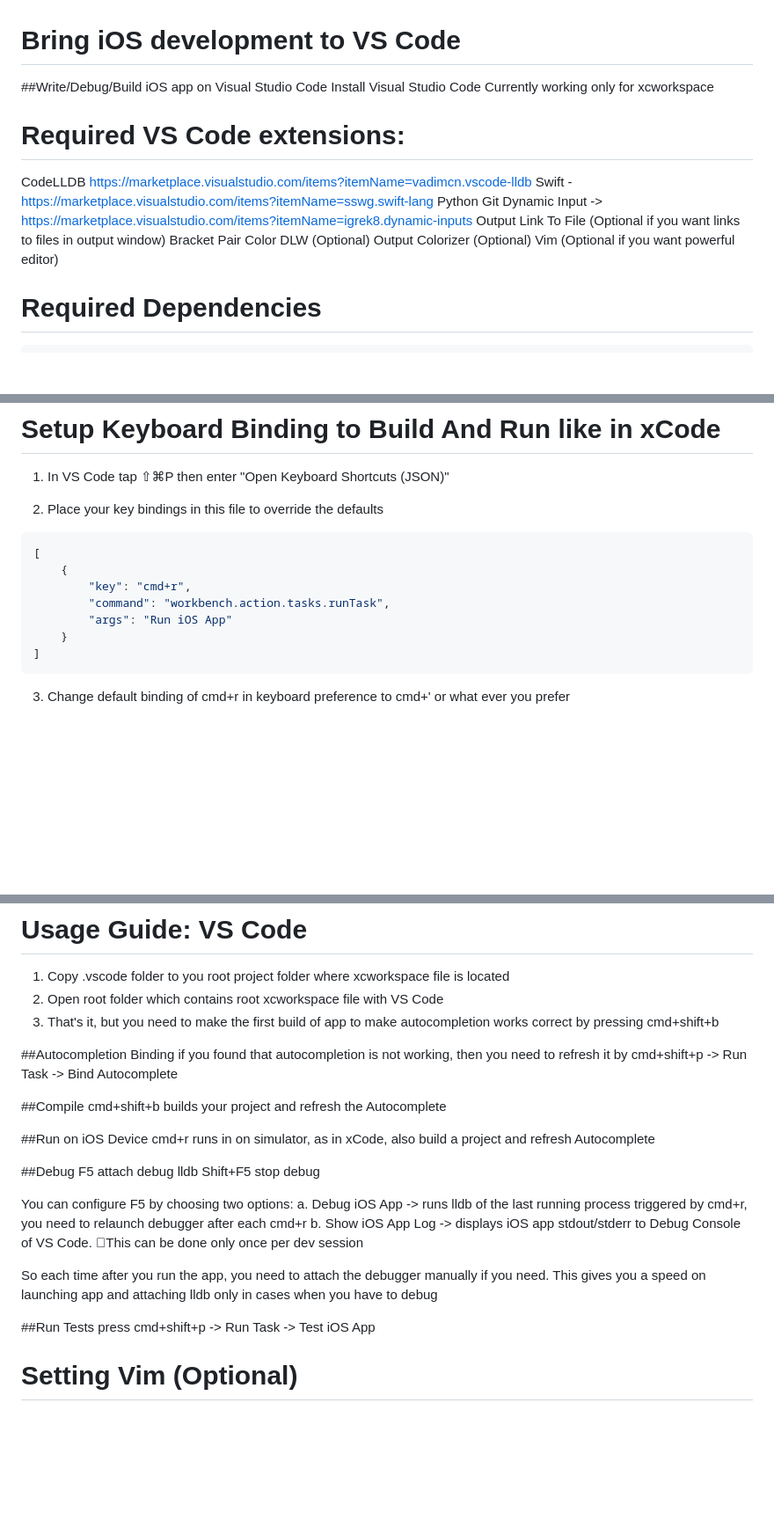
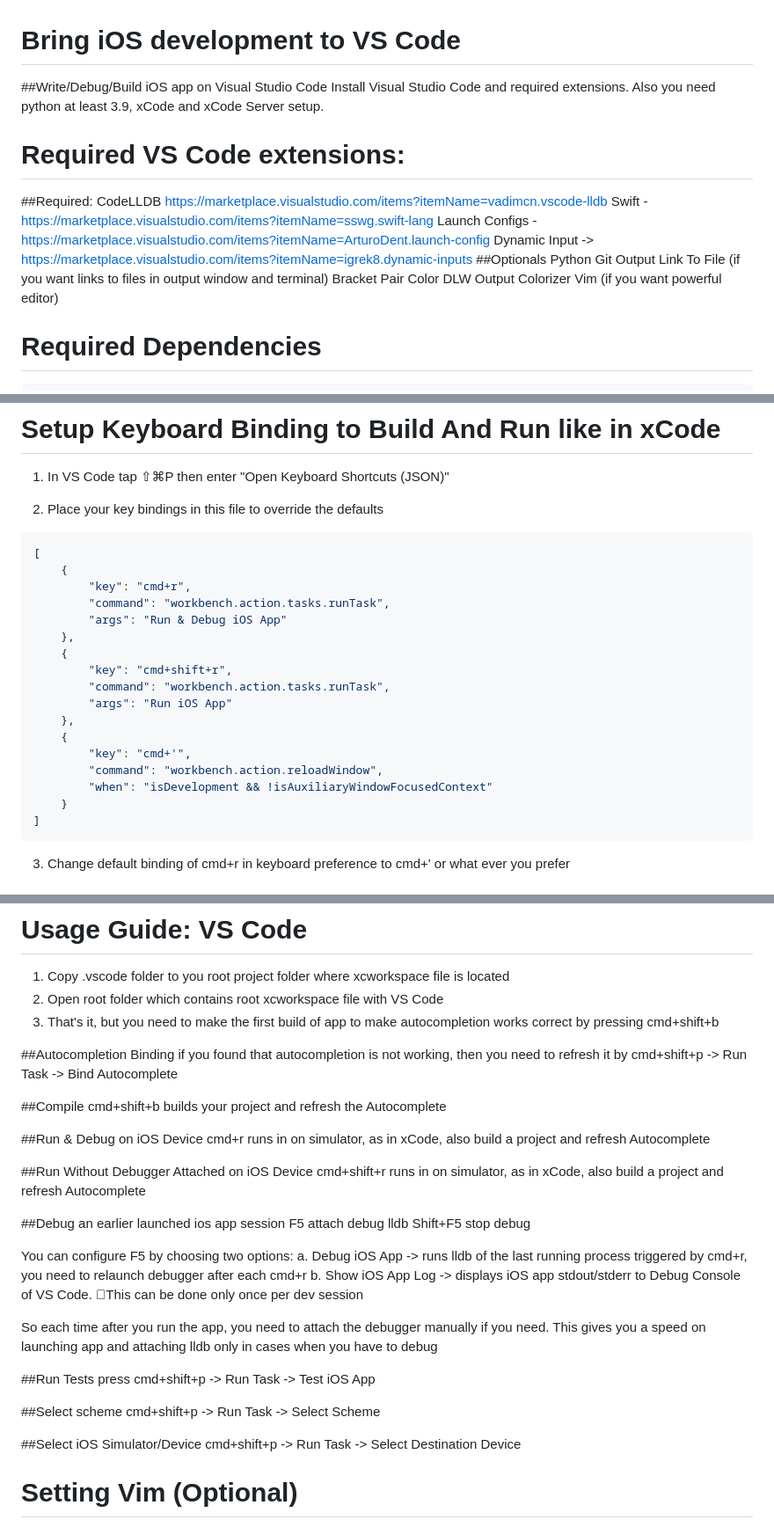
Before and after one commit to fireplusteam/ios-swift-for-vs-code, a Markdown page: README.md, 3 parts joined by grey strips. Shown at 88% size. Drawn GitHub-style; blank space fills up the shorter version.

Commit message:
added configuration to start debug session

````diff
--- a/README.md
+++ b/README.md
@@ -1,19 +1,21 @@
 # Bring iOS development to VS Code
 ##Write/Debug/Build iOS app on Visual Studio Code
-   Install Visual Studio Code
-   Currently working only for xcworkspace
+   Install Visual Studio Code and required extensions. Also you need python at least 3.9, xCode and xCode Server setup.
 
 
 # Required VS Code extensions:
+ ##Required:
    CodeLLDB https://marketplace.visualstudio.com/items?itemName=vadimcn.vscode-lldb
    Swift - https://marketplace.visualstudio.com/items?itemName=sswg.swift-lang
+   Launch Configs - https://marketplace.visualstudio.com/items?itemName=ArturoDent.launch-config
+   Dynamic Input -> https://marketplace.visualstudio.com/items?itemName=igrek8.dynamic-inputs
+ ##Optionals
    Python
    Git
-   Dynamic Input -> https://marketplace.visualstudio.com/items?itemName=igrek8.dynamic-inputs
-   Output Link To File (Optional if you want links to files in output window)
-   Bracket Pair Color DLW (Optional)
-   Output Colorizer (Optional)
-   Vim (Optional if you want powerful editor)
+   Output Link To File (if you want links to files in output window and terminal)
+   Bracket Pair Color DLW
+   Output Colorizer
+   Vim (if you want powerful editor)
 
 # Required Dependencies
 
@@ -47,7 +49,17 @@ NOTE: if you want to setup neovim follow this: https://wojciechkulik.pl/ios/how-
     {
         "key": "cmd+r",
         "command": "workbench.action.tasks.runTask",
+        "args": "Run & Debug iOS App"
+    },
+    {
+        "key": "cmd+shift+r",
+        "command": "workbench.action.tasks.runTask",
         "args": "Run iOS App"
+    },
+    {
+        "key": "cmd+'",
+        "command": "workbench.action.reloadWindow",
+        "when": "isDevelopment && !isAuxiliaryWindowFocusedContext"
     }
 ]
 ```
@@ -77,10 +89,14 @@ DEVICE_NAME="iPhone 15 Pro"
 ##Compile
   cmd+shift+b builds your project and refresh the Autocomplete
 
-##Run on iOS Device
+##Run & Debug on iOS Device
   cmd+r runs in on simulator, as in xCode, also build a project and refresh Autocomplete
 
-##Debug
+##Run Without Debugger Attached on iOS Device
+  cmd+shift+r runs in on simulator, as in xCode, also build a project and refresh Autocomplete
+
+
+##Debug an earlier launched ios app session
   F5 attach debug lldb
   Shift+F5 stop debug
 
@@ -94,6 +110,11 @@ DEVICE_NAME="iPhone 15 Pro"
 ##Run Tests
   press cmd+shift+p -> Run Task -> Test iOS App
 
+##Select scheme
+  cmd+shift+p -> Run Task -> Select Scheme
+
+##Select iOS Simulator/Device
+  cmd+shift+p -> Run Task -> Select Destination Device
 
 # Setting Vim (Optional)
 Install Vim extension for VS Code
````
